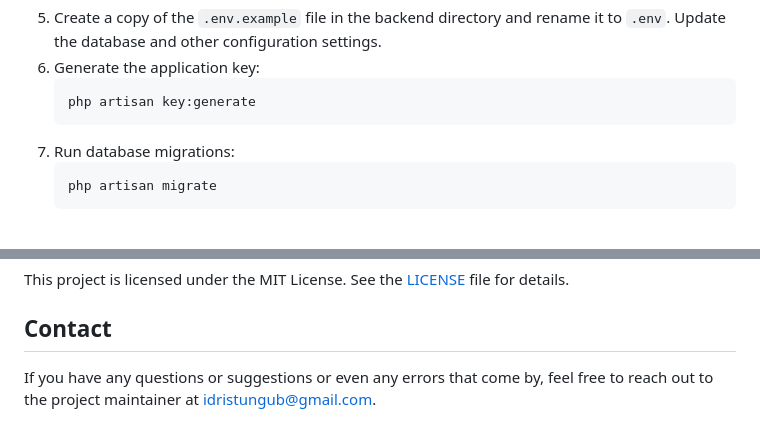
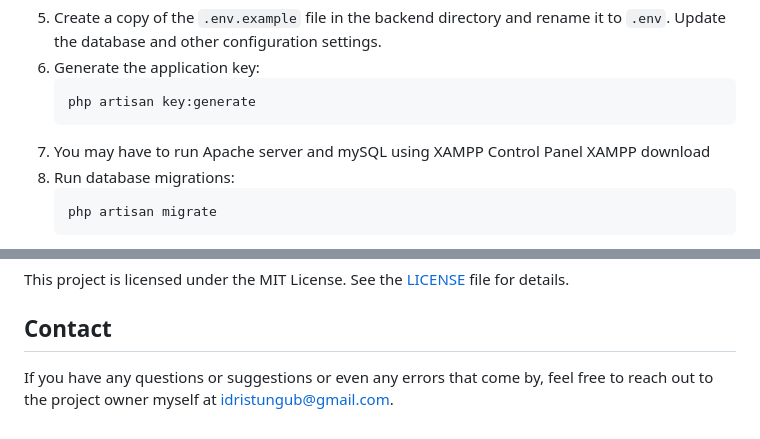
Before and after one commit to idristungub/Qurux, a Markdown page: README.md, 2 parts joined by grey strips. Drawn GitHub-style.

```diff
--- a/README.md
+++ b/README.md
@@ -42,6 +42,9 @@ composer install</code></pre>
     <li>Generate the application key:
       <pre><code>php artisan key:generate</code></pre>
     </li>
+      <li>
+          You may have to run Apache server and mySQL using XAMPP Control Panel <a src='https://www.apachefriends.org/download.html'>XAMPP download</a>
+      </li>
     <li>Run database migrations:
       <pre><code>php artisan migrate</code></pre>
     </li>
@@ -100,4 +103,4 @@ composer install</code></pre>
   <p>This project is licensed under the MIT License. See the <a href="LICENSE">LICENSE</a> file for details.</p>
 
   <h2>Contact</h2>
-  <p>If you have any questions or suggestions or even any errors that come by, feel free to reach out to the project maintainer at <a href="mailto:idristungub@gmail.com">idristungub@gmail.com</a>.</p>
+  <p>If you have any questions or suggestions or even any errors that come by, feel free to reach out to the project owner myself at <a href="mailto:idristungub@gmail.com">idristungub@gmail.com</a>.</p>
```
